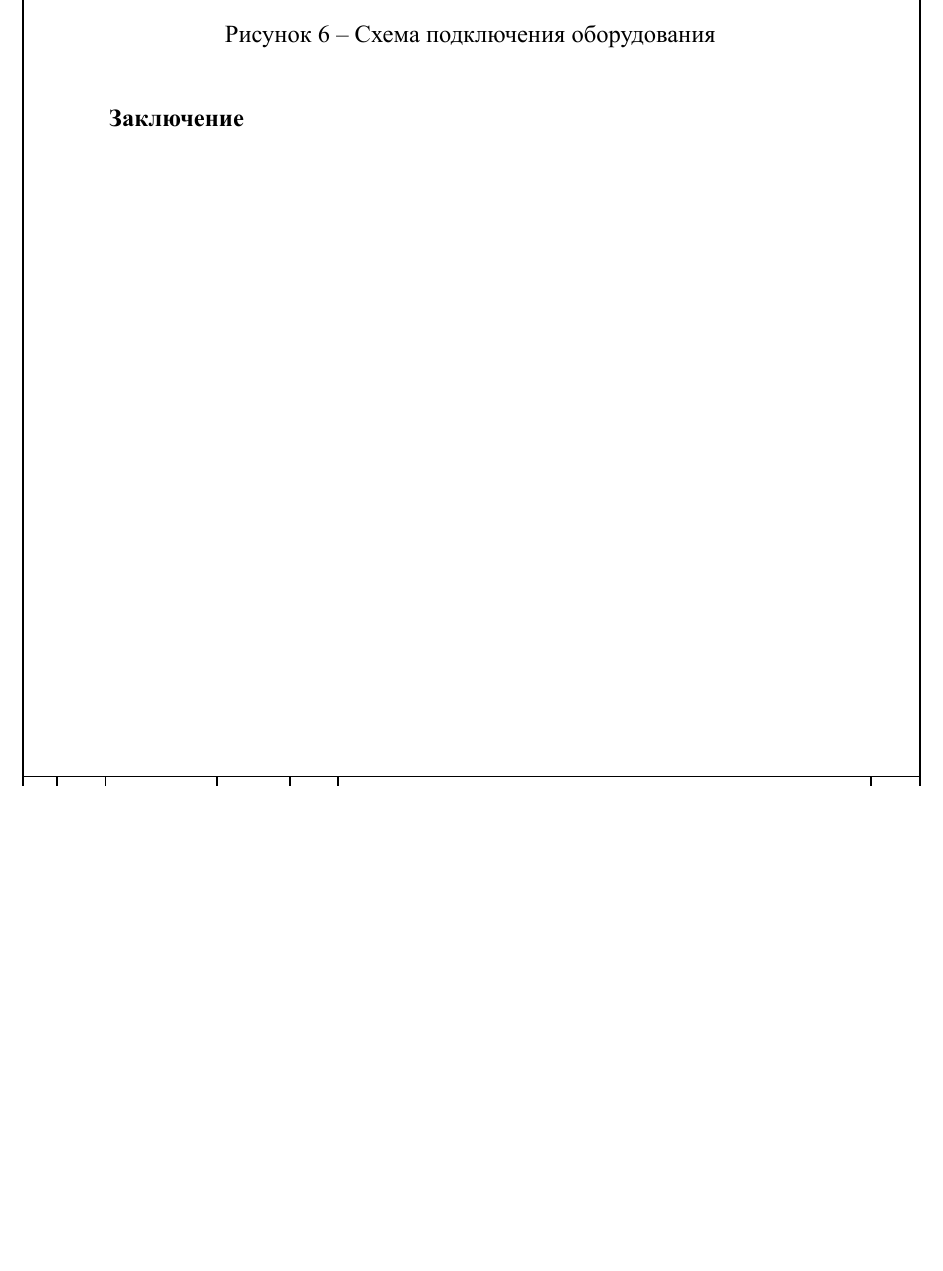
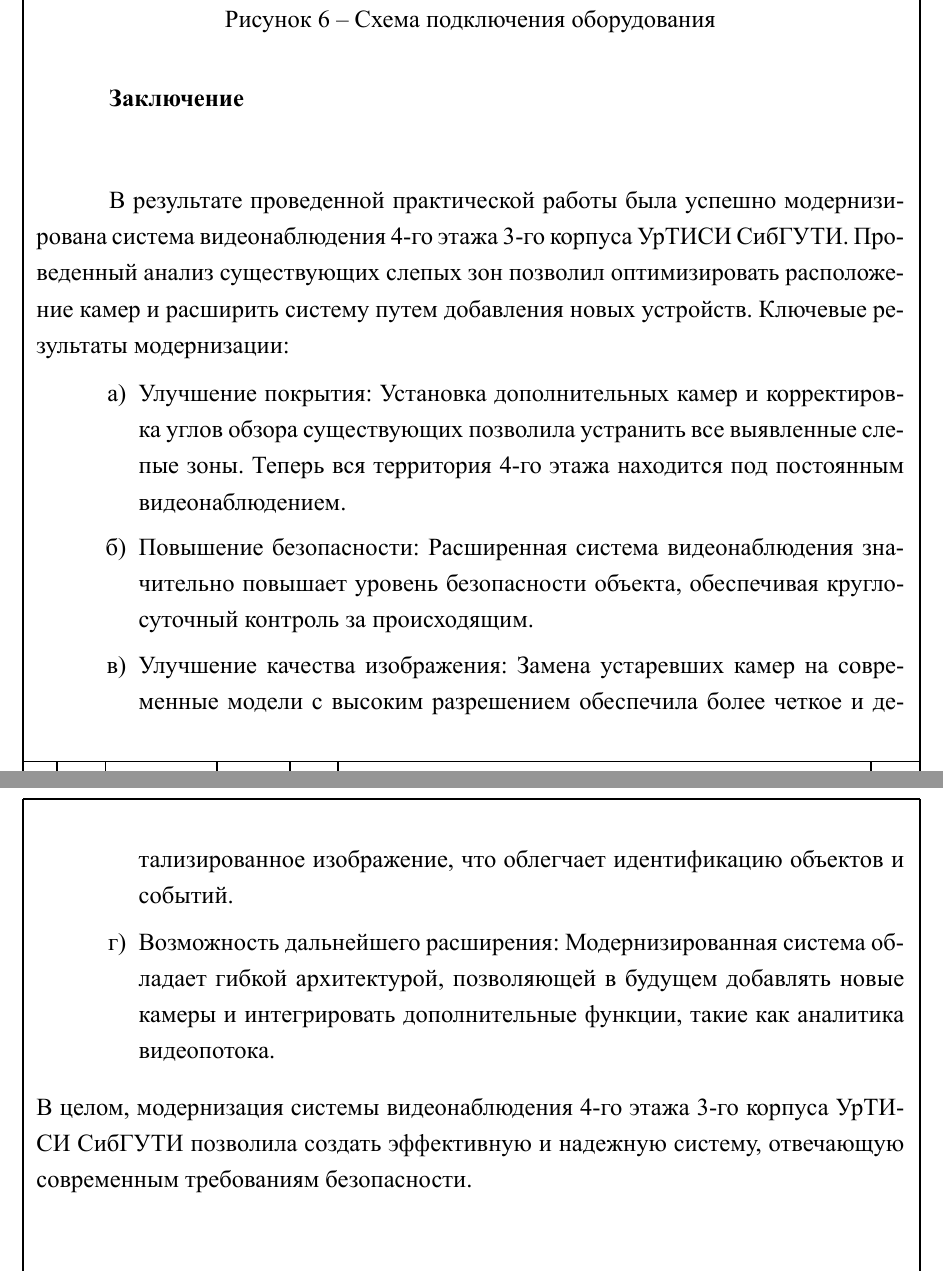
Before and after one commit to levkopo/edu0302, a LaTeX document (note/document.tex, which reads note/sections/999. Заключение.tex): part of page 16 of 16 before the commit and two parts of pages 16 and 17 of 17 after it, the two joined at a grey line, cut so that both start at the same text, the shorter picture padded with empty space. Compiled offline with XeLaTeX; a missing font is replaced by an installed copy or a similar font.

Commit message:
Update 999. Заключение.tex
Добавление заключения

```diff
--- a/note/sections/999. Заключение.tex
+++ b/note/sections/999. Заключение.tex
@@ -1,2 +1,14 @@
 \section*{Заключение}
 \addcontentsline{toc}{section}{Заключение}
+
+В результате проведенной практической работы была успешно модернизирована система видеонаблюдения
+4-го этажа 3-го корпуса УрТИСИ СибГУТИ. Проведенный анализ существующих слепых зон позволил оптимизировать
+расположение камер и расширить систему путем добавления новых устройств.
+Ключевые результаты модернизации:
+\begin{enumerate}
+    \item Улучшение покрытия: Установка дополнительных камер и корректировка углов обзора существующих позволила устранить все выявленные слепые зоны. Теперь вся территория 4-го этажа находится под постоянным видеонаблюдением.
+    \item Повышение безопасности: Расширенная система видеонаблюдения значительно повышает уровень безопасности объекта, обеспечивая круглосуточный контроль за происходящим.
+    \item Улучшение качества изображения: Замена устаревших камер на современные модели с высоким разрешением обеспечила более четкое и детализированное изображение, что облегчает идентификацию объектов и событий.
+    \item Возможность дальнейшего расширения: Модернизированная система обладает гибкой архитектурой, позволяющей в будущем добавлять новые камеры и интегрировать дополнительные функции, такие как аналитика видеопотока.
+\end{enumerate}
+В целом, модернизация системы видеонаблюдения 4-го этажа 3-го корпуса УрТИСИ СибГУТИ позволила создать эффективную и надежную систему, отвечающую современным требованиям безопасности.
```
